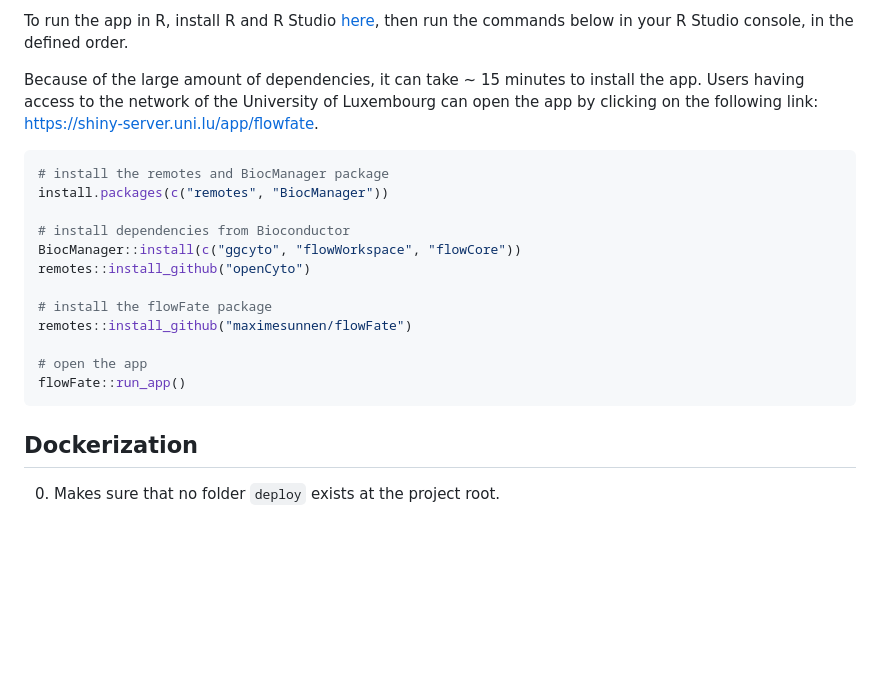
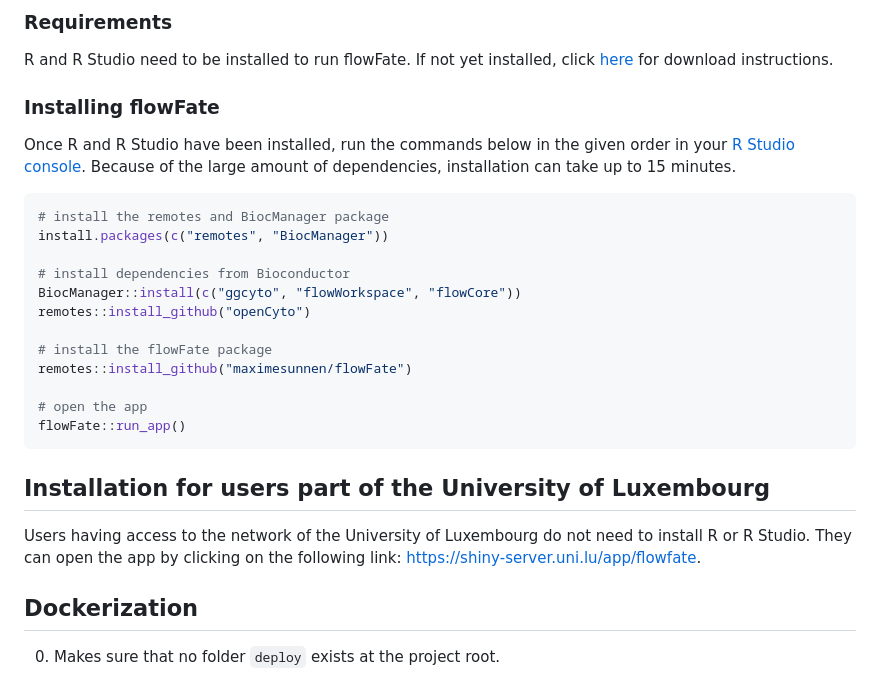
Before and after one commit to maximesunnen/flowFate, a Markdown page: README.md, the part around the change printed below. Drawn GitHub-style; blank space fills up the shorter version.

````diff
--- a/README.md
+++ b/README.md
@@ -17,7 +17,9 @@ Built with [{golem}](https://github.com/ThinkR-open/golem).
 
-To run the app in R, install R and R Studio [here](https://posit.co/download/rstudio-desktop/), then run the commands below in your R Studio console, in the defined order.
+### Requirements
+R and R Studio need to be installed to run flowFate. If not yet installed, click [here](https://posit.co/download/rstudio-desktop/) for download instructions.
 
-Because of the large amount of dependencies, it can take ~ 15 minutes to install the app. Users having access to the network of the University of Luxembourg can open the app by clicking on the following link: https://shiny-server.uni.lu/app/flowfate.
+### Installing flowFate
+Once R and R Studio have been installed, run the commands below in the given order in your [R Studio console](https://docs.posit.co/ide/user/ide/guide/ui/ui-panes.html). Because of the large amount of dependencies, installation can take up to 15 minutes.
 
 ``` r
 # install the remotes and BiocManager package
@@ -33,6 +35,9 @@ remotes::install_github("maximesunnen/flowFate")
 # open the app
 flowFate::run_app()
 ```
+
+## Installation for users part of the University of Luxembourg
+Users having access to the network of the University of Luxembourg do not need to install R or R Studio. They can open the app by clicking on the following link: https://shiny-server.uni.lu/app/flowfate.
 
 ## Dockerization
 
````
Also changed, not shown: other parts of README.md (+1 -1 lines).
